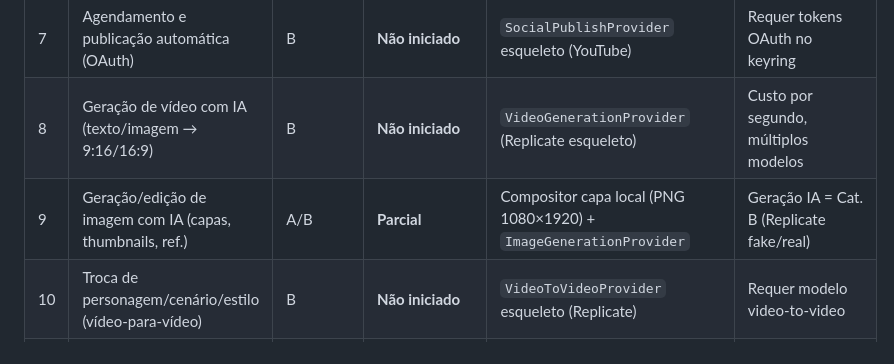
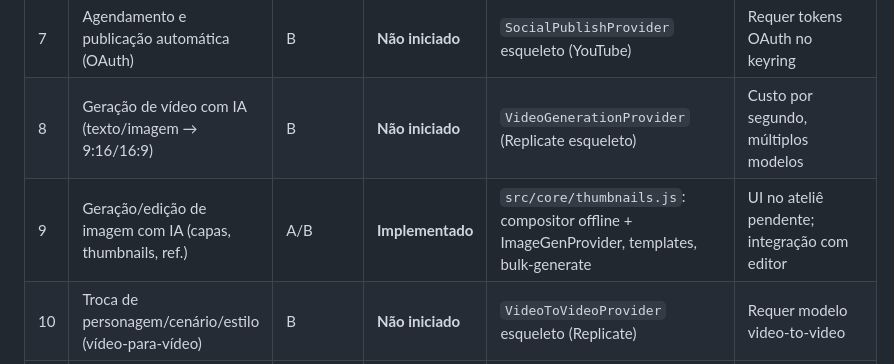
Before and after one commit to UbSxp/ApolloCut, a Markdown page: PARIDADE.md, the part around the change. Rendered like a GitHub page.

Commit message:
docs: atualiza PARIDADE e PROGRESSO pós-thumbnails

```diff
--- a/PARIDADE.md
+++ b/PARIDADE.md
@@ -16,7 +16,7 @@ Branch: `funcionalidades/estudio`
 | 6 | Cortes de lives (Twitch, Kick) | B | **Não iniciado** | `SocialPublishProvider` + yt-dlp/streamlink detection pendente | Importação por link = Cat. B |
 | 7 | Agendamento e publicação automática (OAuth) | B | **Não iniciado** | `SocialPublishProvider` esqueleto (YouTube) | Requer tokens OAuth no keyring |
 | 8 | Geração de vídeo com IA (texto/imagem → 9:16/16:9) | B | **Não iniciado** | `VideoGenerationProvider` (Replicate esqueleto) | Custo por segundo, múltiplos modelos |
-| 9 | Geração/edição de imagem com IA (capas, thumbnails, ref.) | A/B | **Parcial** | Compositor capa local (PNG 1080×1920) + `ImageGenerationProvider` | Geração IA = Cat. B (Replicate fake/real) |
+| 9 | Geração/edição de imagem com IA (capas, thumbnails, ref.) | A/B | **Implementado** | `src/core/thumbnails.js`: compositor offline + ImageGenProvider, templates, bulk-generate | UI no ateliê pendente; integração com editor |
 | 10 | Troca de personagem/cenário/estilo (vídeo-para-vídeo) | B | **Não iniciado** | `VideoToVideoProvider` esqueleto (Replicate) | Requer modelo video-to-video |
 | 11 | Orçamento unificado (saldo, custo antes de operar, teto diário/mensal) | B | **Implementado** | `src/budget/ledger.js`: IndexedDB, tetos, confirmação, relatórios | Ledger local apenas; sem cobrança real |
 | 12 | API local, CLI, servidor MCP | B | **Não iniciado** | Arquitetura de provedores + fila pronta | Endpoints REST/WS, CLI, MCP server |
```
